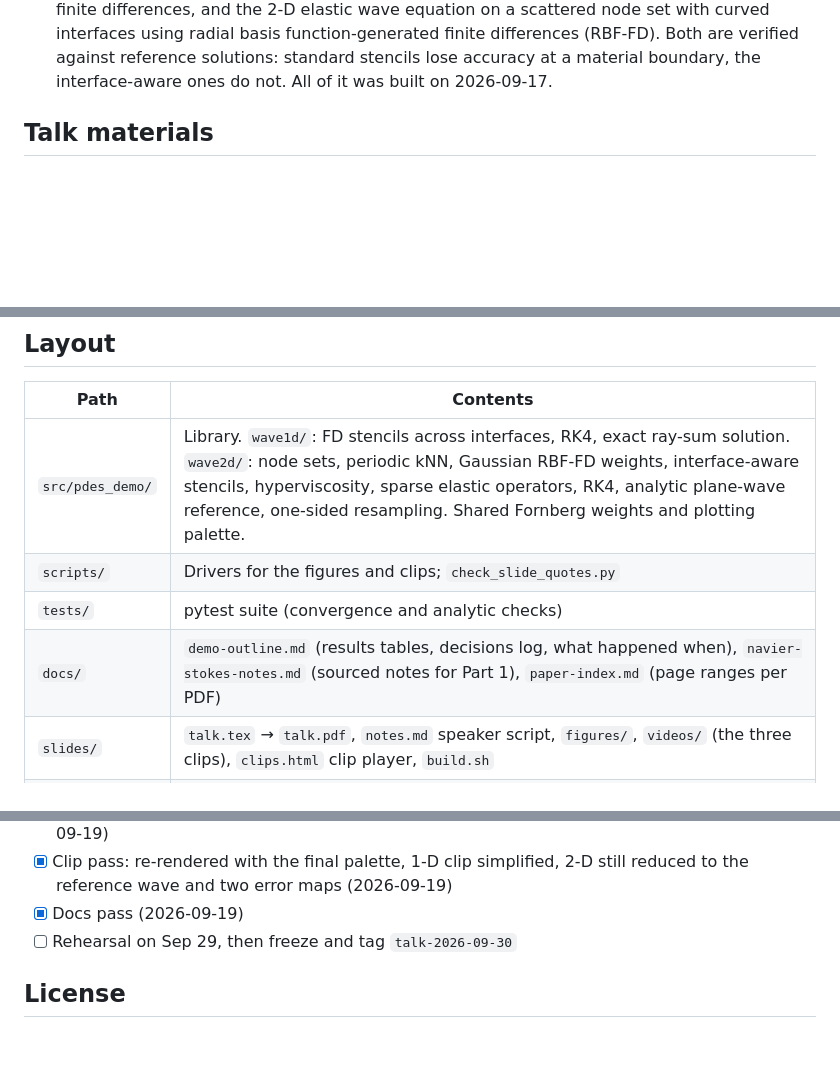
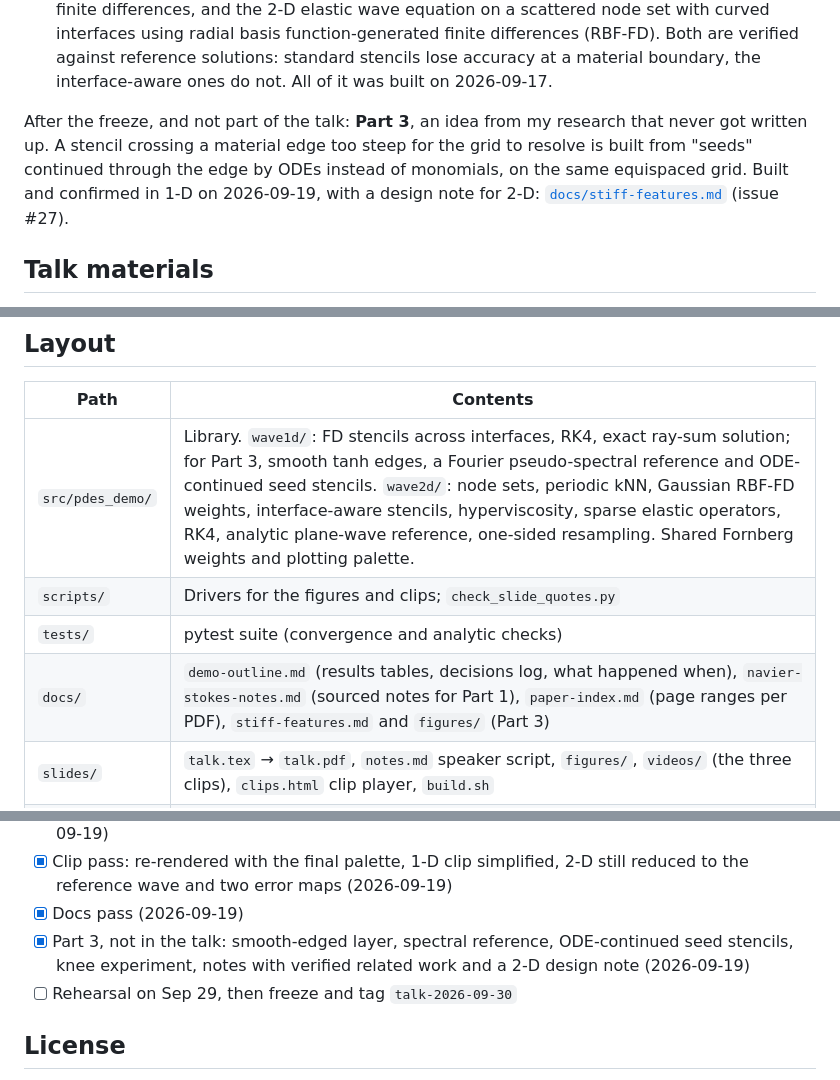
Before and after one commit to bradleypmartin/20260930-zd-ai-pdes-demo, a Markdown page: README.md, 3 parts joined by grey strips. Rendered like a GitHub page; blank space fills up the shorter version.

Commit message:
docs: Part 3 in CLAUDE.md, README, outline and decisions log (#27)
Co-Authored-By: Claude Fable 5.1 <noreply@anthropic.com>

```diff
--- a/README.md
+++ b/README.md
@@ -23,6 +23,13 @@ two scales in one narrow slice of it: partial differential equations.
    verified against reference solutions: standard stencils lose accuracy at a
    material boundary, the interface-aware ones do not. All of it was built on
    2026-09-17.
+
+After the freeze, and not part of the talk: **Part 3**, an idea from my
+research that never got written up. A stencil crossing a material edge too
+steep for the grid to resolve is built from "seeds" continued through the
+edge by ODEs instead of monomials, on the same equispaced grid. Built and
+confirmed in 1-D on 2026-09-19, with a design note for 2-D:
+[`docs/stiff-features.md`](docs/stiff-features.md) (issue #27).
 
 ## Talk materials
 
@@ -68,10 +75,10 @@ clip.
 
 | Path | Contents |
 | --- | --- |
-| `src/pdes_demo/` | Library. `wave1d/`: FD stencils across interfaces, RK4, exact ray-sum solution. `wave2d/`: node sets, periodic kNN, Gaussian RBF-FD weights, interface-aware stencils, hyperviscosity, sparse elastic operators, RK4, analytic plane-wave reference, one-sided resampling. Shared Fornberg weights and plotting palette. |
+| `src/pdes_demo/` | Library. `wave1d/`: FD stencils across interfaces, RK4, exact ray-sum solution; for Part 3, smooth tanh edges, a Fourier pseudo-spectral reference and ODE-continued seed stencils. `wave2d/`: node sets, periodic kNN, Gaussian RBF-FD weights, interface-aware stencils, hyperviscosity, sparse elastic operators, RK4, analytic plane-wave reference, one-sided resampling. Shared Fornberg weights and plotting palette. |
 | `scripts/` | Drivers for the figures and clips; `check_slide_quotes.py` |
 | `tests/` | pytest suite (convergence and analytic checks) |
-| `docs/` | `demo-outline.md` (results tables, decisions log, what happened when), `navier-stokes-notes.md` (sourced notes for Part 1), `paper-index.md` (page ranges per PDF) |
+| `docs/` | `demo-outline.md` (results tables, decisions log, what happened when), `navier-stokes-notes.md` (sourced notes for Part 1), `paper-index.md` (page ranges per PDF), `stiff-features.md` and `figures/` (Part 3) |
 | `slides/` | `talk.tex` → `talk.pdf`, `notes.md` speaker script, `figures/`, `videos/` (the three clips), `clips.html` clip player, `build.sh` |
 | `papers/` | Index of reference papers with links and checksums, fetch script; PDFs are not committed |
 | `index.html` | GitHub Pages landing page |
@@ -128,6 +135,9 @@ lists what was ported and what was not.
 - [x] Clip pass: re-rendered with the final palette, 1-D clip simplified,
       2-D still reduced to the reference wave and two error maps (2026-09-19)
 - [x] Docs pass (2026-09-19)
+- [x] Part 3, not in the talk: smooth-edged layer, spectral reference,
+      ODE-continued seed stencils, knee experiment, notes with verified
+      related work and a 2-D design note (2026-09-19)
 - [ ] Rehearsal on Sep 29, then freeze and tag `talk-2026-09-30`
 
 ## License
```
Also changed, not shown: CLAUDE.md (+24 -6 lines), docs/demo-outline.md (+18 -1 lines).
